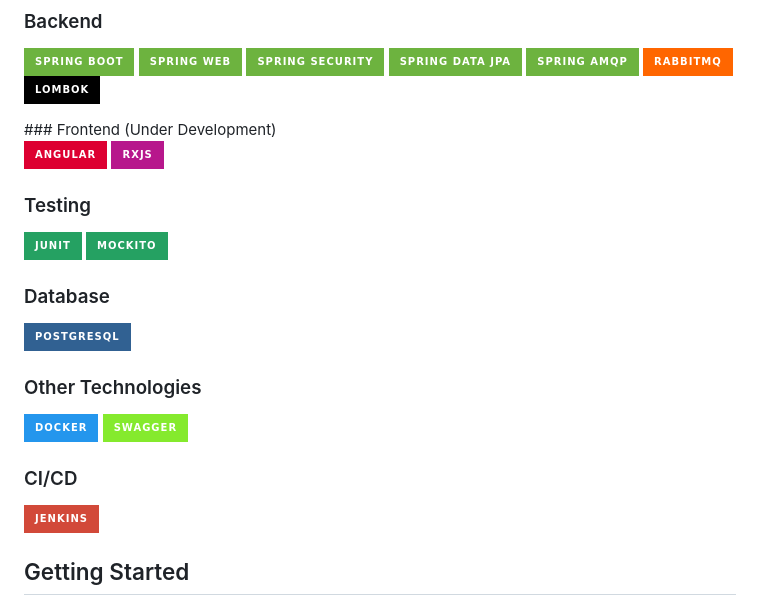
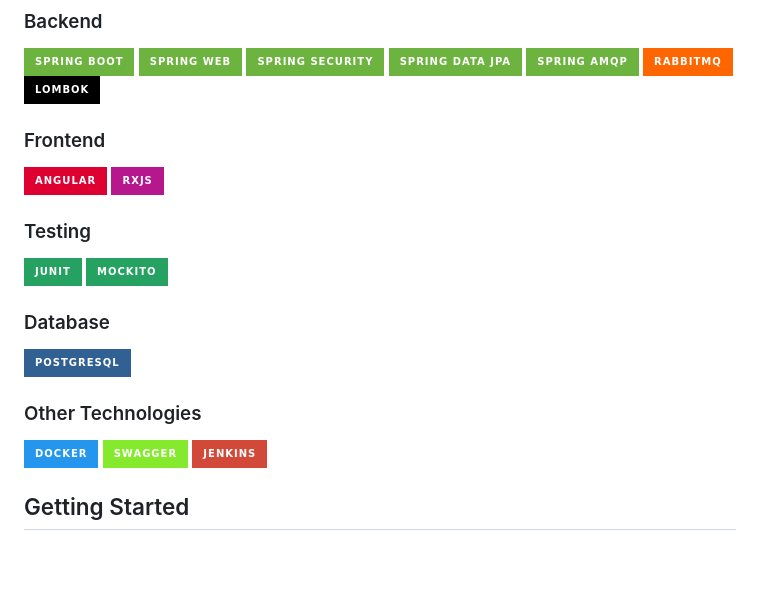
Before and after one commit to Mikison/budget-planer, a Markdown page: README.md, the part around the change. Drawn GitHub-style; badges without logos; blank space fills up the shorter version.

```diff
--- a/README.md
+++ b/README.md
@@ -26,7 +26,8 @@ Home Budget Planner is a comprehensive web-based application designed to assist
   <img alt="RabbitMQ" src="https://img.shields.io/badge/RabbitMQ-FF6600?style=for-the-badge&logo=rabbitmq&logoColor=white"/>
   <img alt="Lombok" src="https://img.shields.io/badge/Lombok-000000?style=for-the-badge&logo=lombok&logoColor=white"/>
 </p>
-### Frontend (Under Development)
+
+### Frontend
 <p>
   <img alt="Angular" src="https://img.shields.io/badge/Angular-DD0031?style=for-the-badge&logo=angular&logoColor=white"/>
   <img alt="RxJS" src="https://img.shields.io/badge/RxJS-B7178C?style=for-the-badge&logo=reactivex&logoColor=white"/>
@@ -47,10 +48,9 @@ Home Budget Planner is a comprehensive web-based application designed to assist
 <p>
   <img alt="Docker" src="https://img.shields.io/badge/Docker-2496ED?style=for-the-badge&logo=docker&logoColor=white"/>
   <img alt="Swagger" src="https://img.shields.io/badge/Swagger-85EA2D?style=for-the-badge&logo=swagger&logoColor=white"/>
+  <img alt="Jenkins" src="https://img.shields.io/badge/Jenkins-D24939?style=for-the-badge&logo=jenkins&logoColor=white"/>
 </p>
 
-### CI/CD
-<img alt="Jenkins" src="https://img.shields.io/badge/Jenkins-D24939?style=for-the-badge&logo=jenkins&logoColor=white"/>
 
 
 ## Getting Started
```
